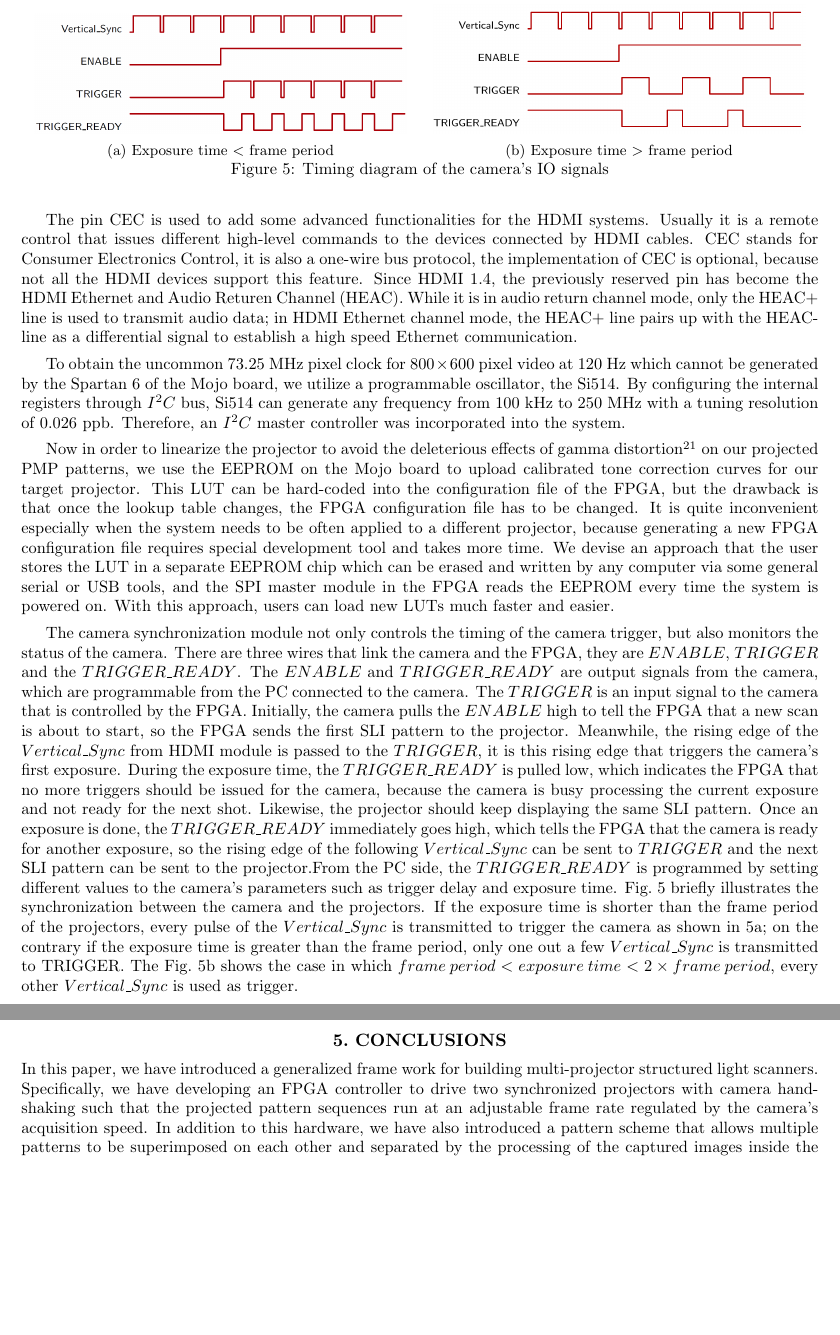
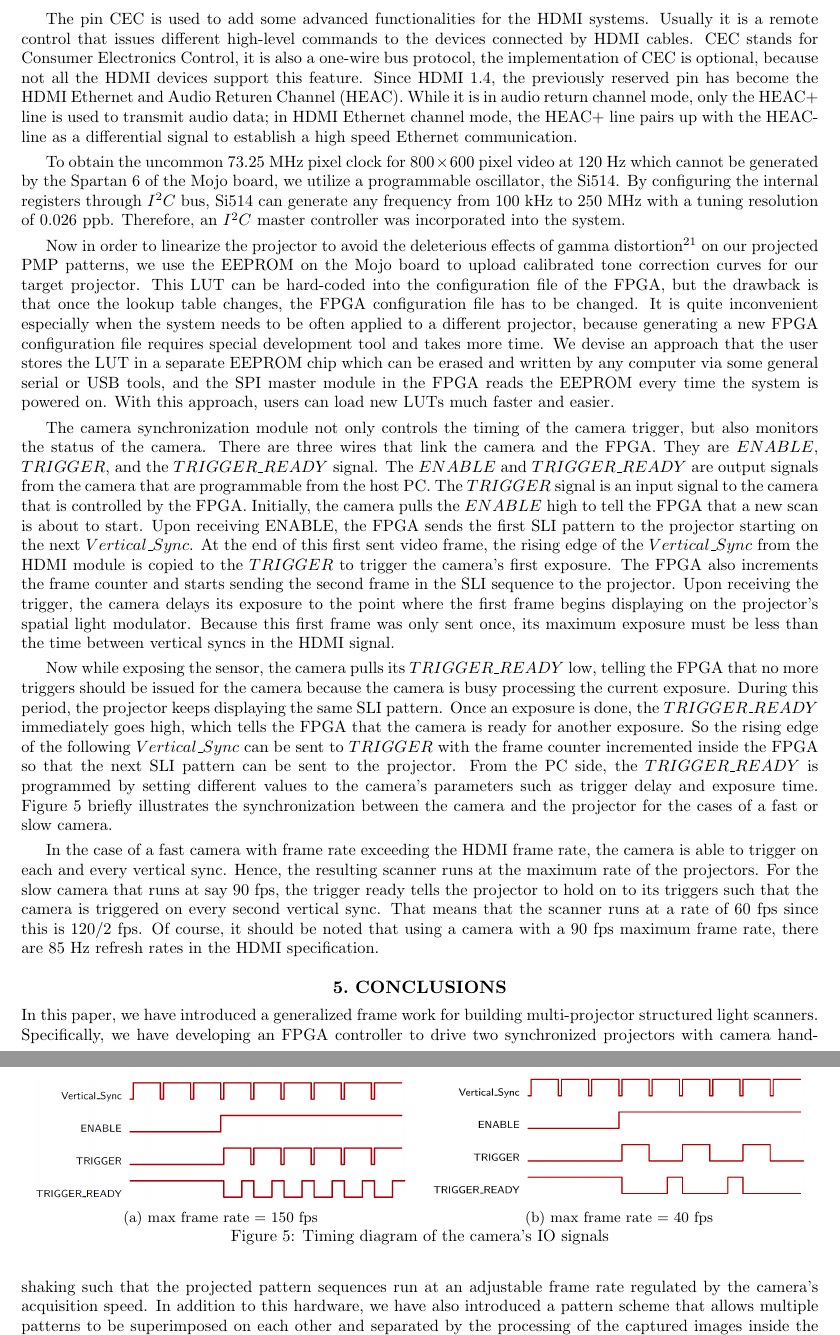
Before and after one commit to yyu226/SPIEpaper, a LaTeX paper (dualProjectorSPIE.tex): two parts of pages 7 and 8 of 9, joined at a grey line, cut at the place of the change, the shorter picture padded with empty space. Compiled offline with pdfLaTeX.

Commit message:
paper is done...

```diff
--- a/dualProjectorSPIE.tex
+++ b/dualProjectorSPIE.tex
@@ -281,13 +281,11 @@ Now in order to linearize the projector to avoid the deleterious effects of gamm
 %..JUST SAY SOMETHING ABOUT HOW THE LUT IS PROGRAMMED OVER SERIAL COMMUNICATION WITH MICROCONTOLLER AND THAT IT IS READ DURING BOOT UP OF THE FPGA TO THE INTERNAL LUT INSIDE YOUR BIT FILE..
 This LUT can be hard-coded into the configuration file of the FPGA, but the drawback is that once the lookup table changes, the FPGA configuration file has to be changed. It is quite inconvenient especially when the system needs to be often applied to a different projector, because generating a new FPGA configuration file requires special development tool and takes more time. We devise an approach that the user stores the LUT in a separate EEPROM chip which can be erased and written by any computer via some general serial or USB tools, and the SPI master module in the FPGA reads the EEPROM every time the system  is powered on. With this approach, users can load new LUTs much faster and easier.
 
-The camera synchronization module not only controls the timing of the camera trigger, but also monitors the status of the camera. There are three wires that link the camera and the FPGA, they are $ENABLE$, $TRIGGER$ and the $TRIGGER\_READY$. The $ENABLE$ and $TRIGGER\_READY$ are output signals from the camera, which are programmable from the PC connected to the camera. The $TRIGGER$ is an input signal to the camera that is controlled by the FPGA. Initially, the camera pulls the $ENABLE$ high to tell the FPGA that a new scan is about to start, so the FPGA sends the first SLI pattern to the projector. Meanwhile, the rising edge of the $Vertical\_Sync$ from HDMI module is passed to the $TRIGGER$, it is this rising edge that triggers the camera's first exposure. During the exposure time, the $TRIGGER\_READY$ is pulled low, which indicates the FPGA that no more triggers should be issued for the camera, because the camera is busy processing the current exposure and not ready for the next shot. Likewise, the projector should keep displaying the same SLI pattern. Once an exposure is done, the $TRIGGER\_READY$ immediately goes high,  which tells the FPGA that the camera is ready for another exposure, so the rising edge of the following $Vertical\_Sync$ can be sent to $TRIGGER$ and the next SLI pattern can be sent to the projector.From the PC side, the $TRIGGER\_READY$ is programmed by setting different values to the camera's parameters such as trigger delay and exposure time. Fig.~\ref{Fig:7} briefly illustrates the synchronization between the camera and the projectors. If the exposure time is shorter than the frame period of the projectors, every pulse of the $Vertical\_Sync$ is transmitted to trigger the camera as shown in~\ref{fig:sub3}; on the contrary if the exposure time is greater than the frame period, only one out a few $Vertical\_Sync$ is transmitted to TRIGGER. The Fig.~\ref{fig:sub4} shows the case in which $frame\: period < exposure\: time < 2 \times frame\: period$, every other $Vertical\_Sync$ is used as trigger.
-%..DESCRIBE THE GPIO CONNECTIONS BETWEEN CAMERA AND PROJECTOR.  IN PARTICULAR, YOU RECEIVE AN ENABLE BIT WHICH IS A PROGRAMMABLE GENERAL PURPOSE BIT FROM THE CAMERA TO THE FPGA THAT THE PC CAN ENABLE WHEN THE HOST PC IS READY TO PERFORM A SCAN.  YOU THEN START PROJECTING THE FIRST PATTERN IN THE SEQUENCE AND WAIT FOR A SECOND BIT, THE FRAME TRIGGER READY BIT FROM THE CAMERA TO THE FPGA, THAT TELLS THE FPGA THAT IT IS READY FOR A TRIGGER.  ON THE SUBSEQUENT VERTICAL SYNC, THE FPGA SENDS OUT A TRIGGER SIGNAL TO THE CAMERA.  THE FPGA THEN STARTS PROJECTING THE NEXT PATTERN IN THE SEQUENCE WHILE WAITING FOR THE FRAME TRIGGER READY TO GO HIGH AGAIN.  WHEN IT DOES, THE FPGA WAITS FOR THE NEXT VERTICAL SYNC TO SEND OUT A TRIGGER, MOVING TO THE NEXT PATTERN IN THE SEQUENCE.  IT IS UP TO THE PC TO SET THE TRIGGER DELAY AND EXPOSURE TIME IN ORDER TO CAPTURE THE ONE FRAME OF VIDEO THAT CORRESPONDS TO THE PROJECTED PATTERNS.  HOWEVER, THE TRIGGER READY SIGNAL CONTROLS THE FRAME RATE OF THE PROJECTOR TO INTEGER DIVISIONS OF 120 HZ, SUCH AS 120, 60, 40, 24, ETC DEPENDING ON THE BUS SPEED OF THE CAMERA.  SO A GIGE CAMERA WITH A MAXIMUM OF 25 FPS WILL RUN AT 24 FPS.
-%\begin{figure}[!t]
-%  \includegraphics[width=\linewidth]{gpio.png}
-%  \caption{Timing diagram of the camera's IO signals}
-%  \label{Fig:5}
-%\end{figure}
+The camera synchronization module not only controls the timing of the camera trigger, but also monitors the status of the camera. There are three wires that link the camera and the FPGA. They are $ENABLE$, $TRIGGER$, and the $TRIGGER\_READY$ signal. The $ENABLE$ and $TRIGGER\_READY$ are output signals from the camera that are programmable from the host PC. The $TRIGGER$ signal is an input signal to the camera that is controlled by the FPGA. Initially, the camera pulls the $ENABLE$ high to tell the FPGA that a new scan is about to start. Upon receiving ENABLE, the FPGA sends the first SLI pattern to the projector starting on the next $Vertical\_Sync$. At the end of this first sent video frame, the rising edge of the $Vertical\_Sync$ from the HDMI module is copied to the $TRIGGER$ to trigger the camera's first exposure.  The FPGA also increments the frame counter and starts sending the second frame in the SLI sequence to the projector.  Upon receiving the trigger, the camera delays its exposure to the point where the first frame begins displaying on the projector's spatial light modulator.  Because this first frame was only sent once, its maximum exposure must be less than the time between vertical syncs in the HDMI signal.
+
+Now while exposing the sensor, the camera pulls its $TRIGGER\_READY$ low, telling the FPGA that no more triggers should be issued for the camera because the camera is busy processing the current exposure. During this period, the projector keeps displaying the same SLI pattern. Once an exposure is done, the $TRIGGER\_READY$ immediately goes high,  which tells the FPGA that the camera is ready for another exposure. So the rising edge of the following $Vertical\_Sync$ can be sent to $TRIGGER$ with the frame counter incremented inside the FPGA so that the next SLI pattern can be sent to the projector. From the PC side, the $TRIGGER\_READY$ is programmed by setting different values to the camera's parameters such as trigger delay and exposure time. Figure~\ref{Fig:7} briefly illustrates the synchronization between the camera and the projector for the cases of a fast or slow camera.
+
+In the case of a fast camera with frame rate exceeding the HDMI frame rate, the camera is able to trigger on each and every vertical sync.  Hence, the resulting scanner runs at the maximum rate of the projectors.  For the slow camera that runs at say 90 fps, the trigger ready tells the projector to hold on to its triggers such that the camera is triggered on every second vertical sync.  That means that the scanner runs at a rate of 60 fps since this is 120/2 fps. Of course, it should be noted that using a camera with a 90 fps maximum frame rate, there are 85 Hz refresh rates in the HDMI specification.
 
 \begin{figure}
 \centering
@@ -295,14 +293,14 @@ The camera synchronization module not only controls the timing of the camera tri
   \centering
   %\includegraphics[width=.5\linewidth]{mojo.jpg}
   \includegraphics[width=8cm]{phase2.png}
-  \caption{Exposure time $<$ frame period}
+  \caption{max frame rate = 150 fps}
   \label{fig:sub3}
 \end{subfigure}%
 \begin{subfigure}{.5\textwidth}
   \centering
   %\includegraphics[width=.5\linewidth]{sysdgv2.png}
    \includegraphics[width=8cm]{gpio.png}
-  \caption{Exposure time $>$ frame period}
+  \caption{max frame rate = 40 fps}
   \label{fig:sub4}
 \end{subfigure}
 \caption{Timing diagram of the camera's IO signals}
```
Also changed, not shown: dualProjectorSPIE.pdf, 1 other file.
